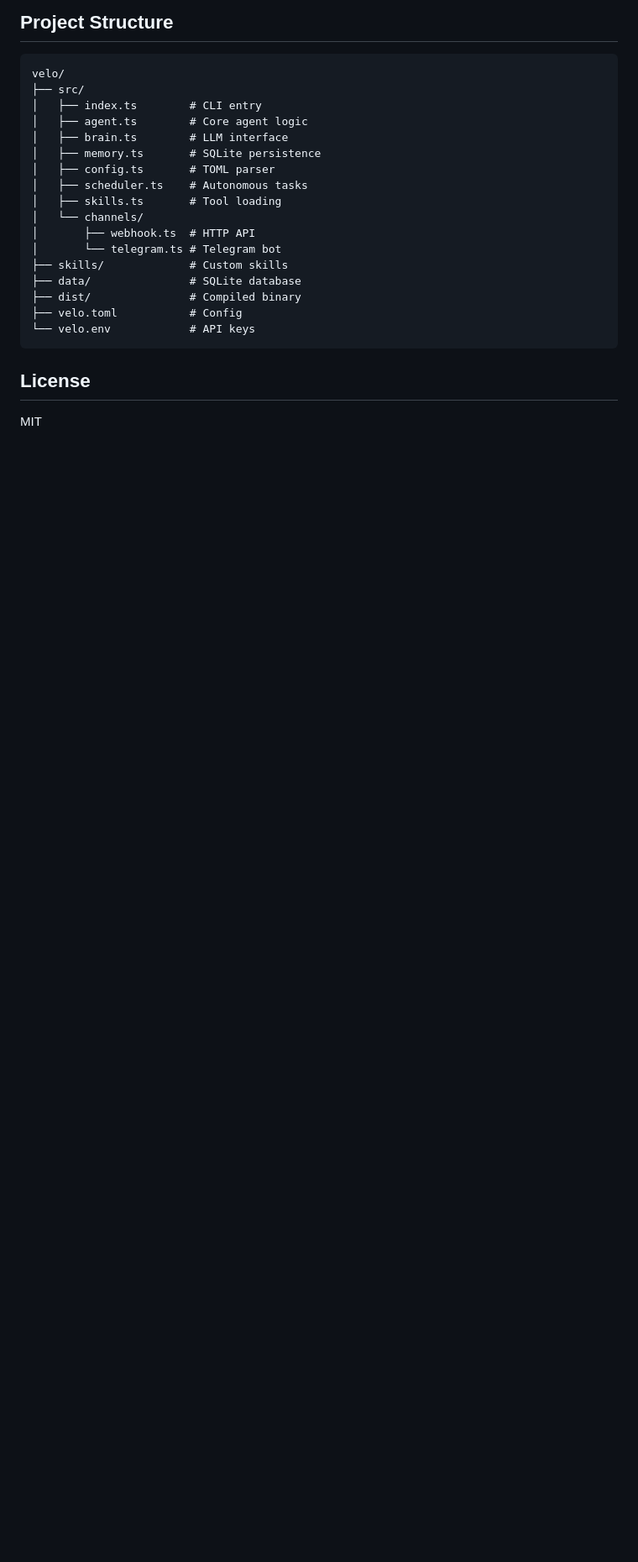
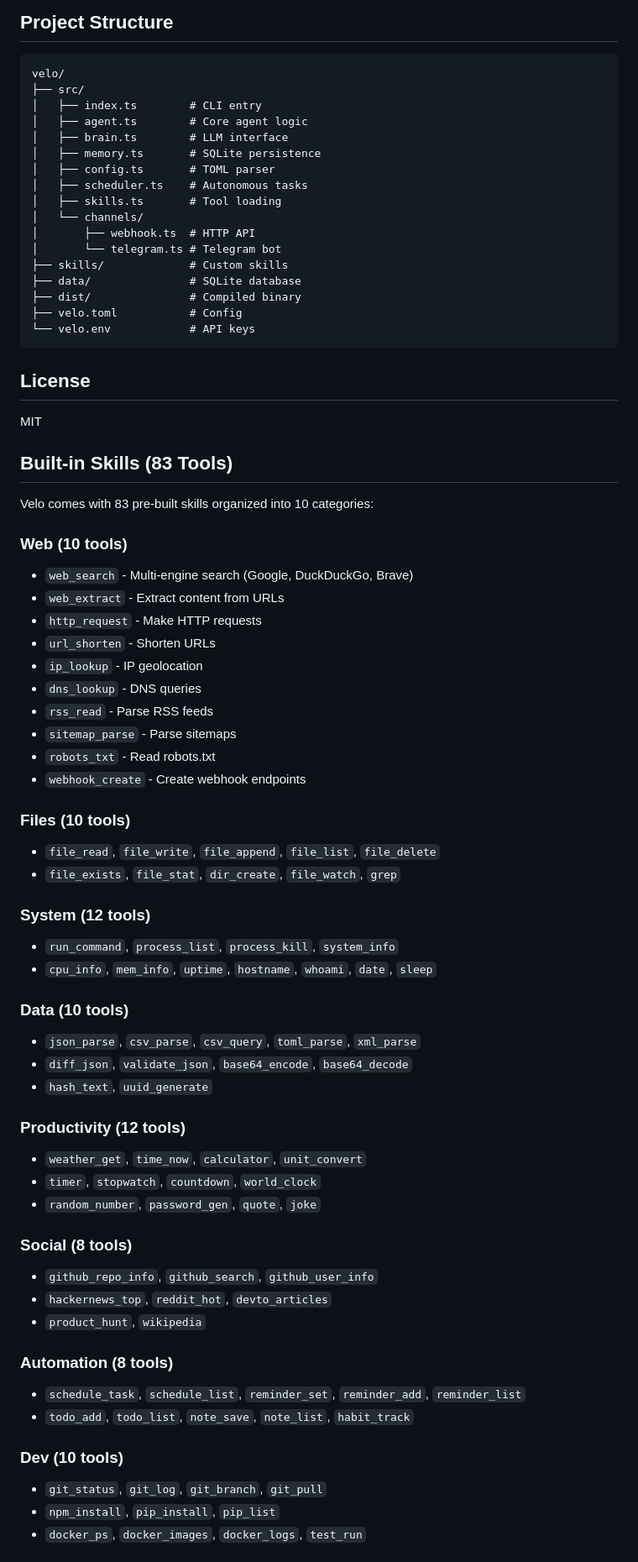
Before and after one commit to drakelarson/velo, a Markdown page: README.md, the part around one of its changes. Shown at 84% size. Rendered like a GitHub page; blank space fills up the shorter version.

Commit message:
Add skills documentation to README

```diff
--- a/README.md
+++ b/README.md
@@ -221,3 +221,51 @@ velo/
 ## License
 
 MIT
+## Built-in Skills (83 Tools)
+
+Velo comes with 83 pre-built skills organized into 10 categories:
+
+### Web (10 tools)
+- `web_search` - Multi-engine search (Google, DuckDuckGo, Brave)
+- `web_extract` - Extract content from URLs
+- `http_request` - Make HTTP requests
+- `url_shorten` - Shorten URLs
+- `ip_lookup` - IP geolocation
+- `dns_lookup` - DNS queries
+- `rss_read` - Parse RSS feeds
+- `sitemap_parse` - Parse sitemaps
+- `robots_txt` - Read robots.txt
+- `webhook_create` - Create webhook endpoints
+
+### Files (10 tools)
+- `file_read`, `file_write`, `file_append`, `file_list`, `file_delete`
+- `file_exists`, `file_stat`, `dir_create`, `file_watch`, `grep`
+
+### System (12 tools)
+- `run_command`, `process_list`, `process_kill`, `system_info`
+- `cpu_info`, `mem_info`, `uptime`, `hostname`, `whoami`, `date`, `sleep`
+
+### Data (10 tools)
+- `json_parse`, `csv_parse`, `csv_query`, `toml_parse`, `xml_parse`
+- `diff_json`, `validate_json`, `base64_encode`, `base64_decode`
+- `hash_text`, `uuid_generate`
+
+### Productivity (12 tools)
+- `weather_get`, `time_now`, `calculator`, `unit_convert`
+- `timer`, `stopwatch`, `countdown`, `world_clock`
+- `random_number`, `password_gen`, `quote`, `joke`
+
+### Social (8 tools)
+- `github_repo_info`, `github_search`, `github_user_info`
+- `hackernews_top`, `reddit_hot`, `devto_articles`
+- `product_hunt`, `wikipedia`
+
+### Automation (8 tools)
+- `schedule_task`, `schedule_list`, `reminder_set`, `reminder_add`, `reminder_list`
+- `todo_add`, `todo_list`, `note_save`, `note_list`, `habit_track`
+
+### Dev (10 tools)
+- `git_status`, `git_log`, `git_branch`, `git_pull`
+- `npm_install`, `pip_install`, `pip_list`
+- `docker_ps`, `docker_images`, `docker_logs`, `test_run`
+
```
Also changed, not shown: other parts of README.md (+24 -0 lines).
